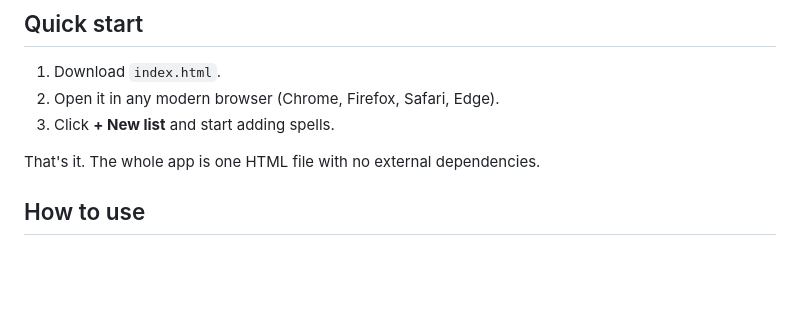
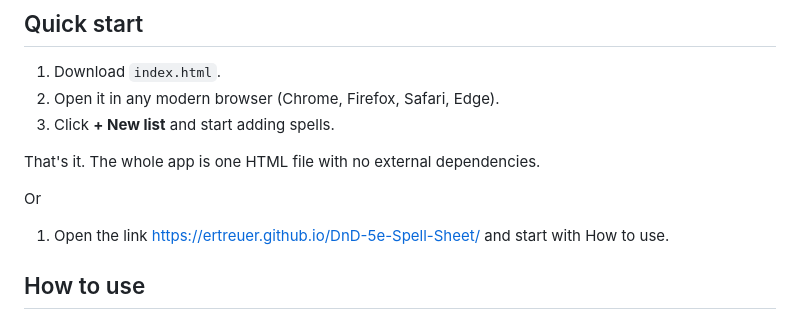
Before and after one commit to Ertreuer/DnD-5e-Spell-Sheet, a Markdown page: README.md, the part around the change. Rendered like a GitHub page; blank space fills up the shorter version.

Commit message:
Update README with alternative access instructions
Added an alternative method to access the app.

```diff
--- a/README.md
+++ b/README.md
@@ -24,6 +24,10 @@ A simple, single-file spell list manager for your Dungeons & Dragons characters.
 3. Click **+ New list** and start adding spells.
 
 That's it. The whole app is one HTML file with no external dependencies.
+
+Or
+
+1. Open the link https://ertreuer.github.io/DnD-5e-Spell-Sheet/ and start with How to use.
 
 ## How to use
 
```
